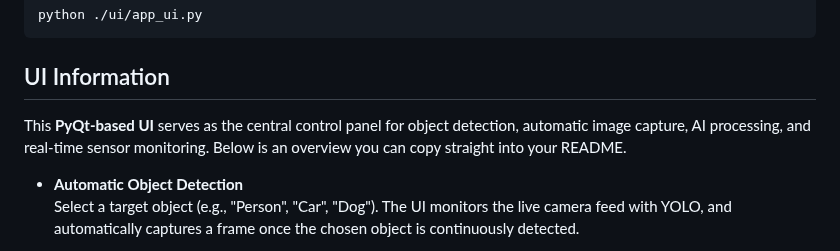
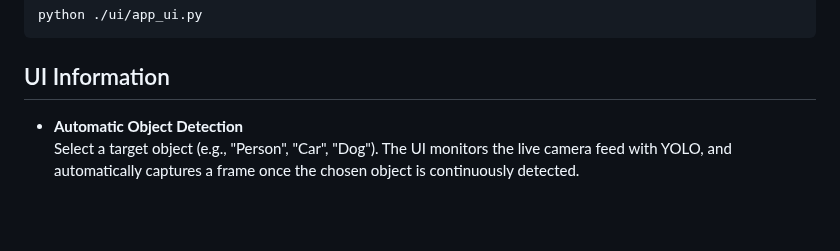
Before and after one commit to SaxonShang/LUGUAN, a Markdown page: README.md, the part around the change. GitHub-like rendering; blank space fills up the shorter version.

```diff
--- a/README.md
+++ b/README.md
@@ -107,8 +107,6 @@ python ./ui/app_ui.py
 
 ## UI Information
 
-This **PyQt-based UI** serves as the central control panel for object detection, automatic image capture, AI processing, and real-time sensor monitoring. Below is an overview you can copy straight into your README.
-
 - **Automatic Object Detection**
   Select a target object (e.g., "Person", "Car", "Dog"). The UI monitors the live camera feed with YOLO, and automatically captures a frame once the chosen object is continuously detected.
 
```
